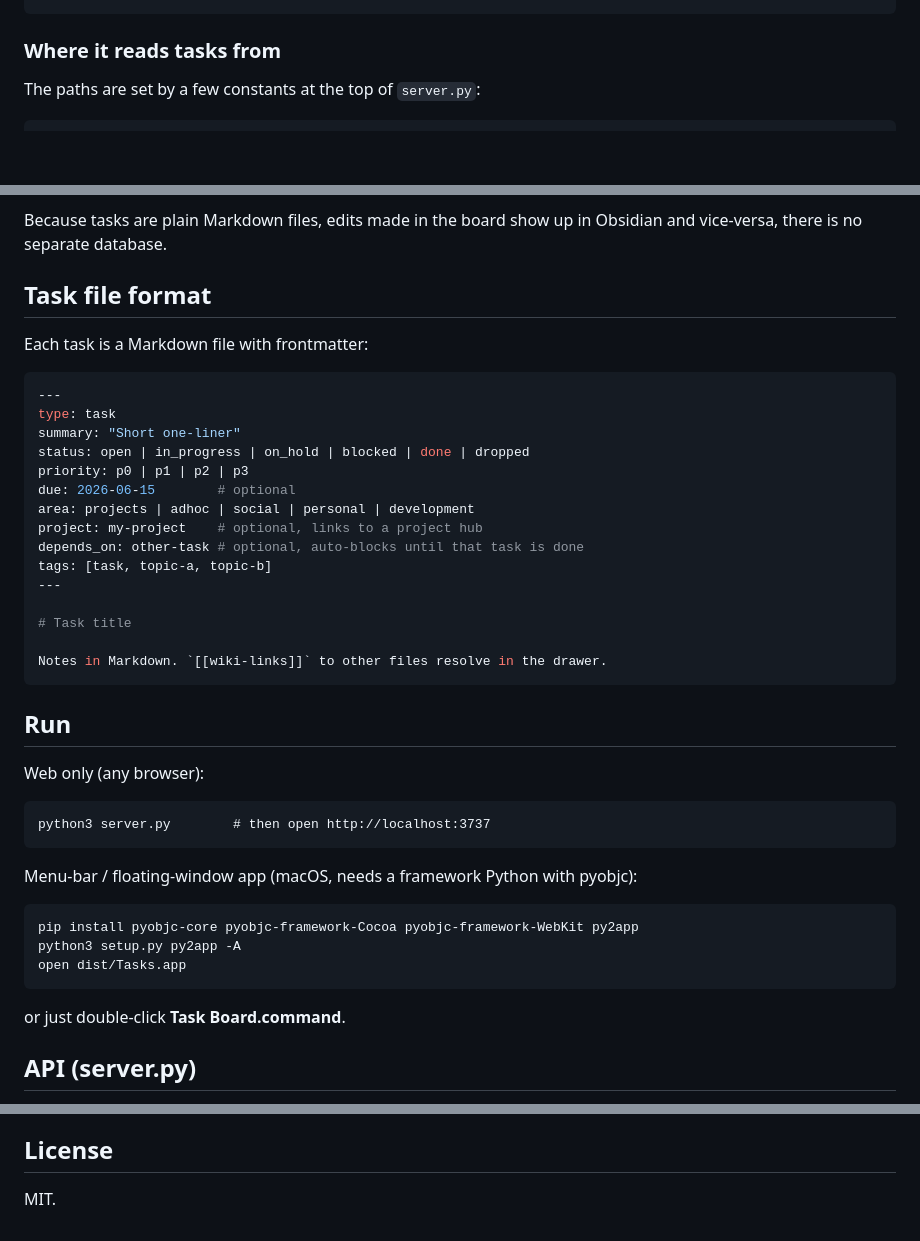
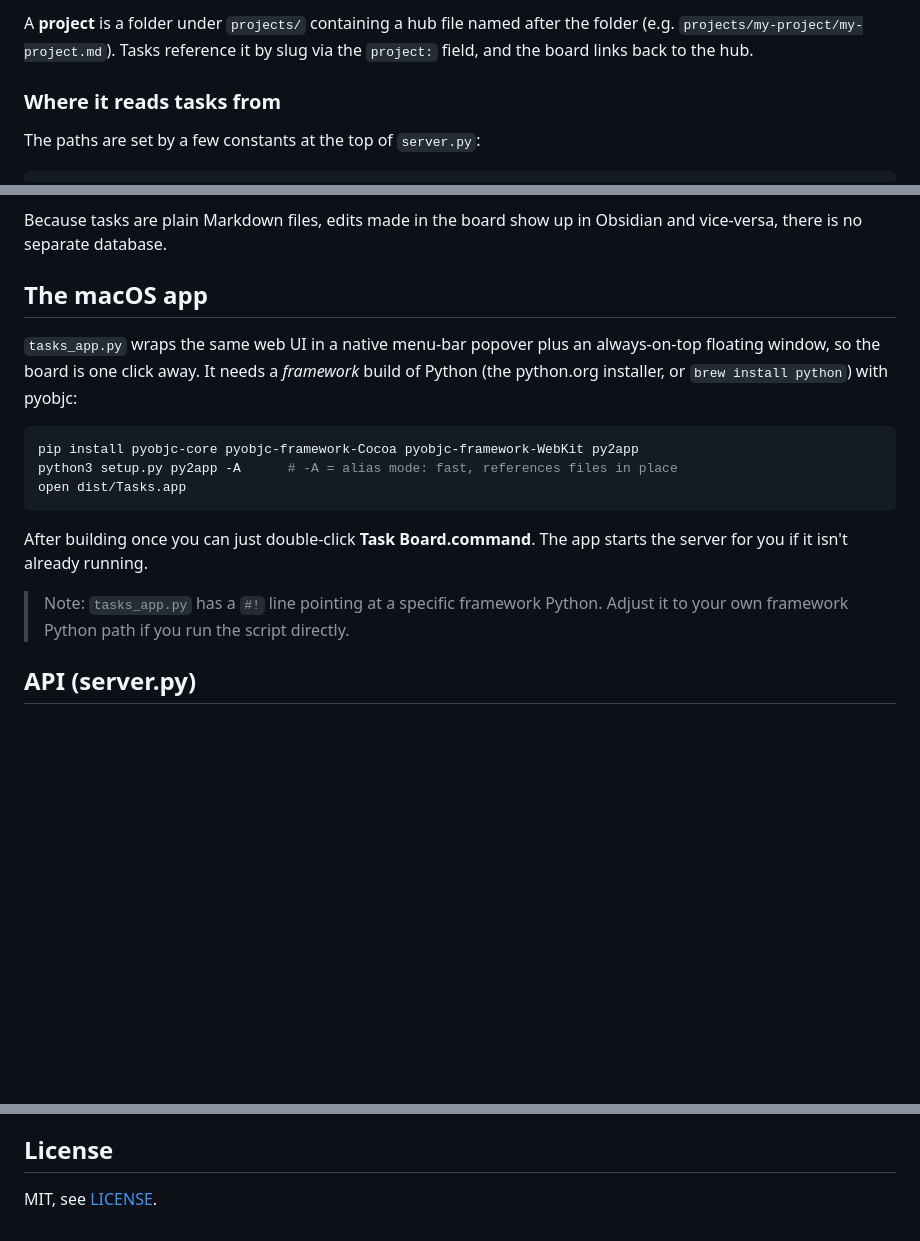
Before and after one commit to ad-halfspace/markdown-task-board, a Markdown page: README.md, 3 parts joined by grey strips. Rendered like a GitHub page; blank space fills up the shorter version.

````diff
--- a/README.md
+++ b/README.md
@@ -23,3 +89,6 @@ task-board/
+A **project** is a folder under `projects/` containing a hub file named after the
+folder (e.g. `projects/my-project/my-project.md`). Tasks reference it by slug via
+the `project:` field, and the board links back to the hub.
 
 ### Where it reads tasks from
 
@@ -55,42 +124,24 @@ This works as a companion view for an [Obsidian](https://obsidian.md) vault:
 Because tasks are plain Markdown files, edits made in the board show up in
 Obsidian and vice-versa, there is no separate database.
 
-## Task file format
+## The macOS app
 
-Each task is a Markdown file with frontmatter:
+`tasks_app.py` wraps the same web UI in a native menu-bar popover plus an
+always-on-top floating window, so the board is one click away. It needs a
+*framework* build of Python (the python.org installer, or `brew install
+python`) with pyobjc:
 
-```yaml
----
-type: task
-summary: "Short one-liner"
-status: open | in_progress | on_hold | blocked | done | dropped
-priority: p0 | p1 | p2 | p3
-due: 2026-06-15        # optional
-area: projects | adhoc | social | personal | development
-project: my-project    # optional, links to a project hub
-depends_on: other-task # optional, auto-blocks until that task is done
-tags: [task, topic-a, topic-b]
----
-
-# Task title
-
-Notes in Markdown. `[[wiki-links]]` to other files resolve in the drawer.
+```bash
+pip install pyobjc-core pyobjc-framework-Cocoa pyobjc-framework-WebKit py2app
+python3 setup.py py2app -A      # -A = alias mode: fast, references files in place
+open dist/Tasks.app
 ```
 
-## Run
+After building once you can just double-click **Task Board.command**. The app
+starts the server for you if it isn't already running.
 
-Web only (any browser):
-```
-python3 server.py        # then open http://localhost:3737
-```
-
-Menu-bar / floating-window app (macOS, needs a framework Python with pyobjc):
-```
-pip install pyobjc-core pyobjc-framework-Cocoa pyobjc-framework-WebKit py2app
-python3 setup.py py2app -A
-open dist/Tasks.app
-```
-or just double-click **Task Board.command**.
+> Note: `tasks_app.py` has a `#!` line pointing at a specific framework Python.
+> Adjust it to your own framework Python path if you run the script directly.
 
 ## API (server.py)
 
@@ -110,4 +161,4 @@ Priority: P1=3 P2=2 P3=1. Due: overdue/today/tomorrow=3, ≤3d=2, ≤7d=1, else
 
 ## License
 
-MIT.
+MIT, see [LICENSE](LICENSE).
````
Also changed, not shown: other parts of README.md (+82 -16 lines).
